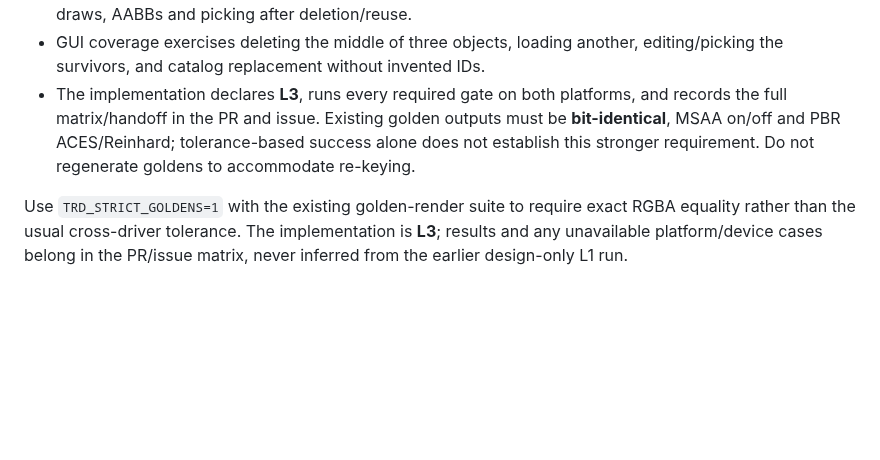
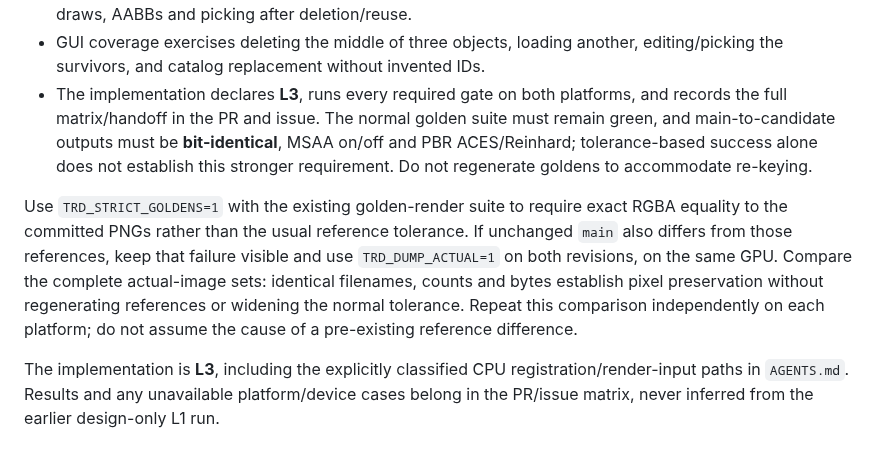
Before and after one commit to xiaoyxue/trd, a Markdown page: docs/gpu-resources.md, the part around the change. Rendered like a GitHub page; blank space fills up the shorter version.

Commit message:
docs: classify resource plumbing gates and exact baseline comparison
Record the L3 floor for previously unclassified mesh registration and render-input paths. Keep strict reference differences visible while requiring complete same-GPU main-to-candidate image equality.

Co-authored-by: Copilot <223556219+Copilot@users.noreply.github.com>
Copilot-Session: 60b6900a-115e-48e8-9d47-69e6270bee2a

```diff
--- a/docs/gpu-resources.md
+++ b/docs/gpu-resources.md
@@ -280,12 +280,22 @@ unchanged by the identity migration.
 - GUI coverage exercises deleting the middle of three objects, loading another,
   editing/picking the survivors, and catalog replacement without invented IDs.
 - The implementation declares **L3**, runs every required gate on both
-  platforms, and records the full matrix/handoff in the PR and issue. Existing
-  golden outputs must be **bit-identical**, MSAA on/off and PBR ACES/Reinhard;
-  tolerance-based success alone does not establish this stronger requirement.
+  platforms, and records the full matrix/handoff in the PR and issue. The normal
+  golden suite must remain green, and main-to-candidate outputs must be
+  **bit-identical**, MSAA on/off and PBR ACES/Reinhard; tolerance-based success
+  alone does not establish this stronger requirement.
   Do not regenerate goldens to accommodate re-keying.
 
 Use `TRD_STRICT_GOLDENS=1` with the existing golden-render suite to require exact
-RGBA equality rather than the usual cross-driver tolerance. The implementation
-is **L3**; results and any unavailable platform/device cases belong in the
-PR/issue matrix, never inferred from the earlier design-only L1 run.
+RGBA equality to the committed PNGs rather than the usual reference tolerance.
+If unchanged `main` also differs from those references, keep that failure visible
+and use `TRD_DUMP_ACTUAL=1` on both revisions, on the same GPU. Compare the complete
+actual-image sets: identical filenames, counts and bytes establish pixel
+preservation without regenerating references or widening the normal tolerance.
+Repeat this comparison independently on each platform; do not assume the cause
+of a pre-existing reference difference.
+
+The implementation is **L3**, including the explicitly classified CPU
+registration/render-input paths in `AGENTS.md`. Results and any unavailable
+platform/device cases belong in the PR/issue matrix, never inferred from the
+earlier design-only L1 run.
```
Also changed, not shown: AGENTS.md (+1 -0 lines).
